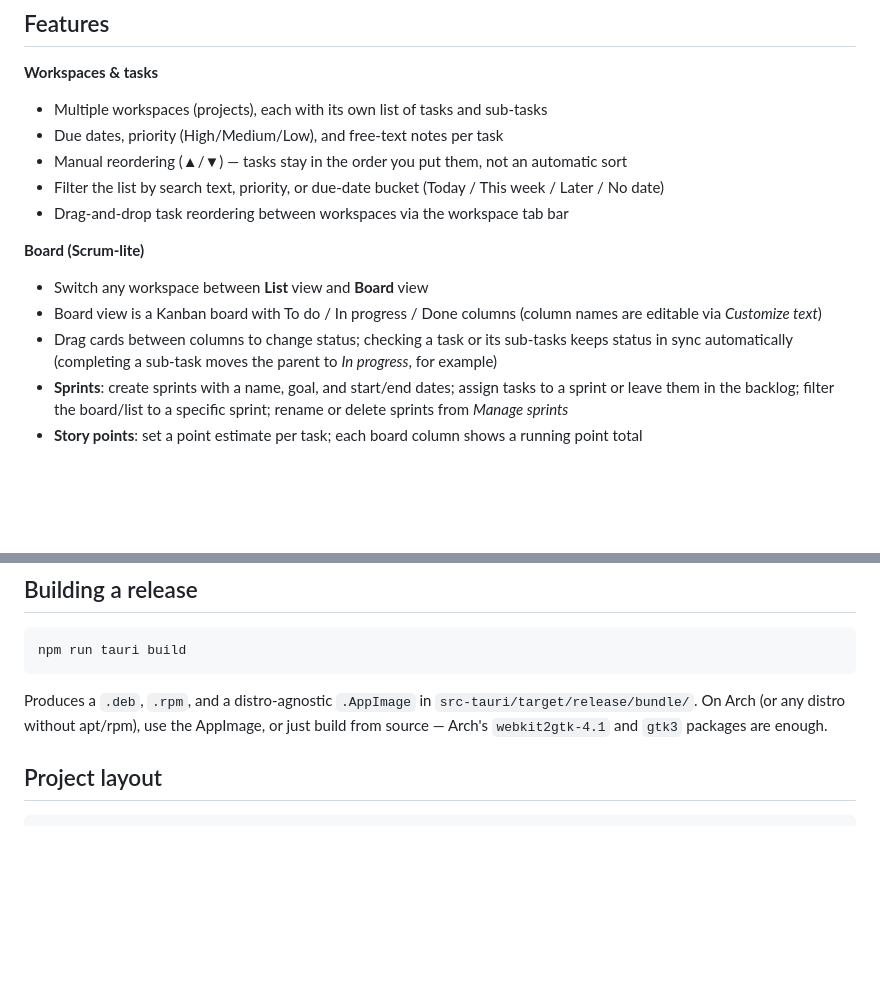
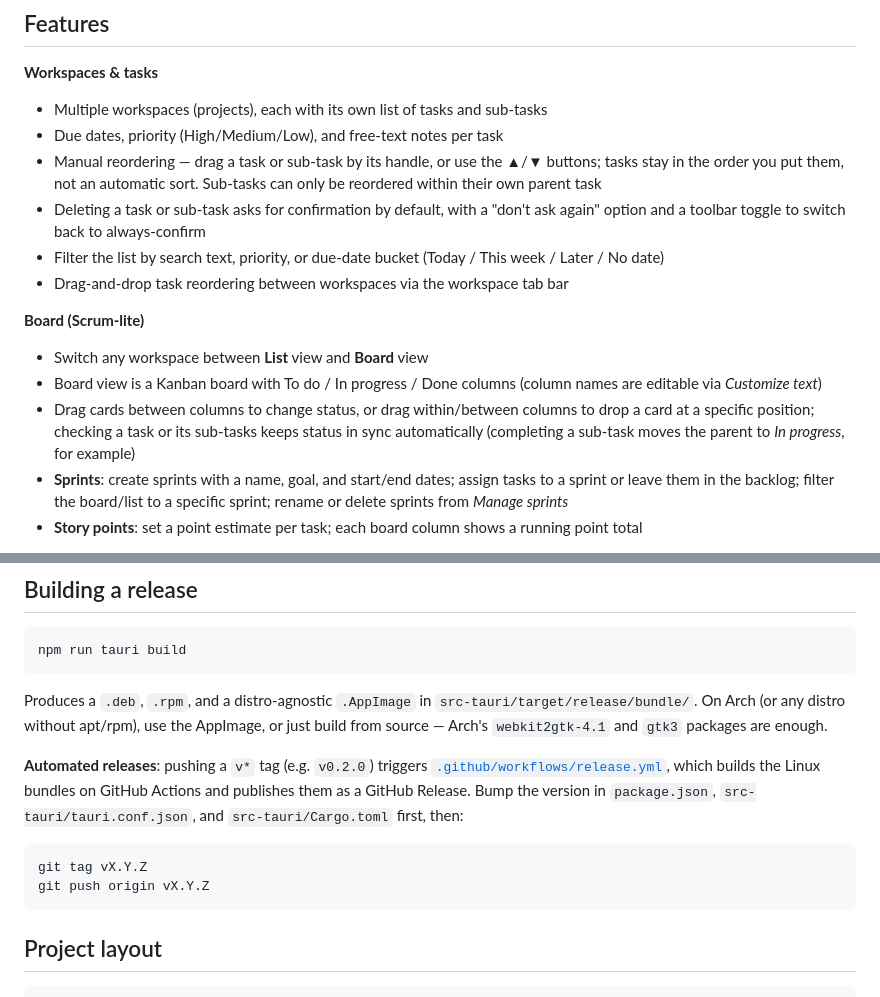
Before and after one commit to devinsu1/task-tracker, a Markdown page: README.md, 2 parts joined by grey strips. GitHub-like rendering; blank space fills up the shorter version.

Commit message:
Update README for reorder handles, delete confirmation, and release CI
Co-Authored-By: Claude Sonnet 5 <noreply@anthropic.com>

````diff
--- a/README.md
+++ b/README.md
@@ -7,14 +7,15 @@ A small, offline desktop task tracker built with [Tauri](https://tauri.app), tar
 **Workspaces & tasks**
 - Multiple workspaces (projects), each with its own list of tasks and sub-tasks
 - Due dates, priority (High/Medium/Low), and free-text notes per task
-- Manual reordering (▲/▼) — tasks stay in the order you put them, not an automatic sort
+- Manual reordering — drag a task or sub-task by its handle, or use the ▲/▼ buttons; tasks stay in the order you put them, not an automatic sort. Sub-tasks can only be reordered within their own parent task
+- Deleting a task or sub-task asks for confirmation by default, with a "don't ask again" option and a toolbar toggle to switch back to always-confirm
 - Filter the list by search text, priority, or due-date bucket (Today / This week / Later / No date)
 - Drag-and-drop task reordering between workspaces via the workspace tab bar
 
 **Board (Scrum-lite)**
 - Switch any workspace between **List** view and **Board** view
 - Board view is a Kanban board with To do / In progress / Done columns (column names are editable via *Customize text*)
-- Drag cards between columns to change status; checking a task or its sub-tasks keeps status in sync automatically (completing a sub-task moves the parent to *In progress*, for example)
+- Drag cards between columns to change status, or drag within/between columns to drop a card at a specific position; checking a task or its sub-tasks keeps status in sync automatically (completing a sub-task moves the parent to *In progress*, for example)
 - **Sprints**: create sprints with a name, goal, and start/end dates; assign tasks to a sprint or leave them in the backlog; filter the board/list to a specific sprint; rename or delete sprints from *Manage sprints*
 - **Story points**: set a point estimate per task; each board column shows a running point total
 
@@ -56,6 +57,13 @@ npm run tauri build
 
 Produces a `.deb`, `.rpm`, and a distro-agnostic `.AppImage` in `src-tauri/target/release/bundle/`. On Arch (or any distro without apt/rpm), use the AppImage, or just build from source — Arch's `webkit2gtk-4.1` and `gtk3` packages are enough.
 
+**Automated releases**: pushing a `v*` tag (e.g. `v0.2.0`) triggers [`.github/workflows/release.yml`](.github/workflows/release.yml), which builds the Linux bundles on GitHub Actions and publishes them as a GitHub Release. Bump the version in `package.json`, `src-tauri/tauri.conf.json`, and `src-tauri/Cargo.toml` first, then:
+
+```bash
+git tag vX.Y.Z
+git push origin vX.Y.Z
+```
+
 ## Project layout
 
 ```
````
